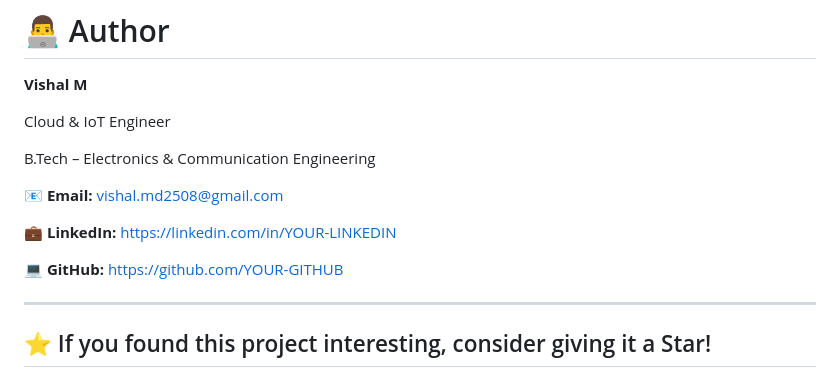
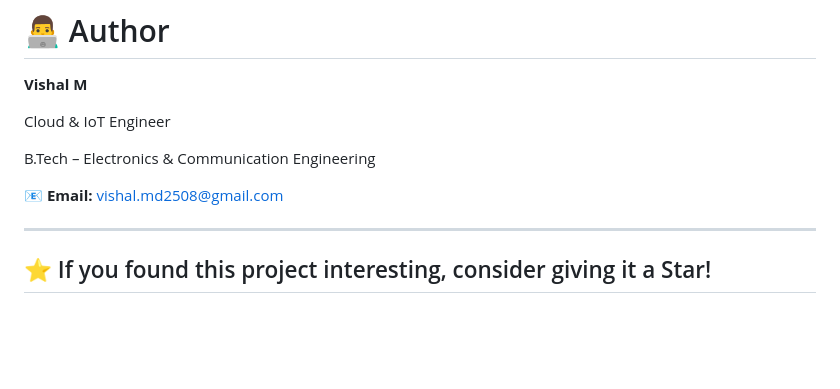
Before and after one commit to vishal25082005/agriculture, a Markdown page: README.md, the part around the change. GitHub-like rendering; blank space fills up the shorter version.

```diff
--- a/README.md
+++ b/README.md
@@ -225,9 +225,7 @@ B.Tech – Electronics & Communication Engineering
 
 📧 **Email:** vishal.md2508@gmail.com
 
-💼 **LinkedIn:** https://linkedin.com/in/YOUR-LINKEDIN
 
-💻 **GitHub:** https://github.com/YOUR-GITHUB
 
 ---
 
```
